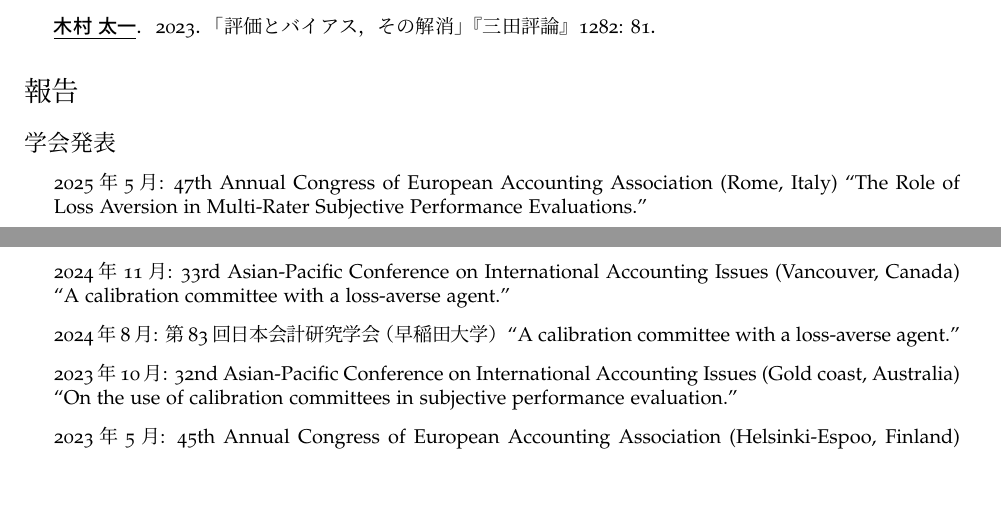
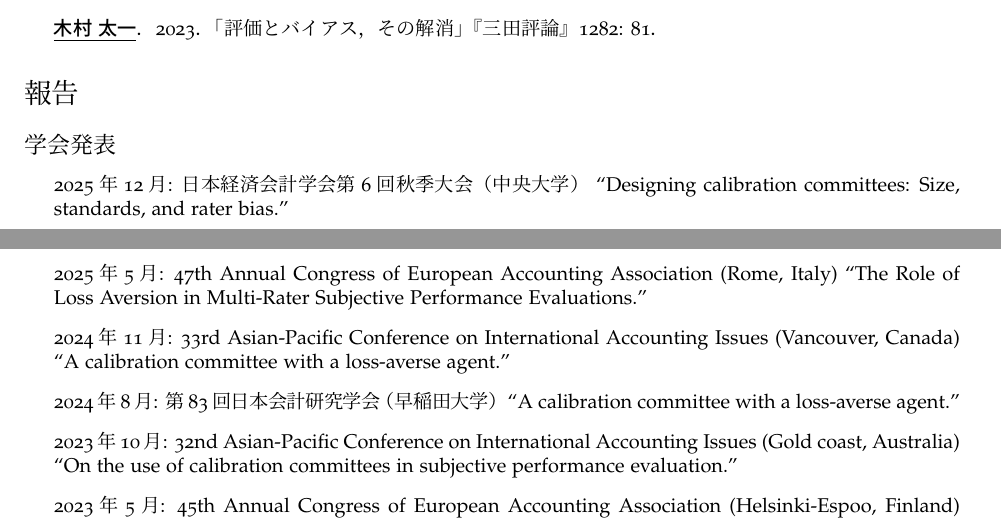
Before and after one commit to ticmrk/CV-jp, a LaTeX CV (cv-Kimura.tex): two parts of pages 2 and 3 of 5, joined at a grey line, cut so that both start at the same text, the shorter picture padded with empty space. The pictures show the PDF file cv-Kimura.pdf that the author committed with the source.

Commit message:
20251113

```diff
--- a/cv-Kimura.tex
+++ b/cv-Kimura.tex
@@ -196,6 +196,8 @@
 \subsection*{学会発表}
 
 \begin{itemize}
+    \item 2025年12月: 日本経済会計学会第6回秋季大会（中央大学） ``Designing calibration committees: Size, standards, and rater bias.''
+
     \item 2025年5月: 47th Annual Congress of European Accounting Association (Rome, Italy) ``The Role of Loss Aversion in Multi-Rater Subjective Performance Evaluations.''
 
     \item 2024年11月: 33rd Asian-Pacific Conference on International Accounting Issues (Vancouver, Canada) ``A calibration committee with a loss-averse agent.''
```
Also changed, not shown: cv-Kimura.pdf, 5 other files.
